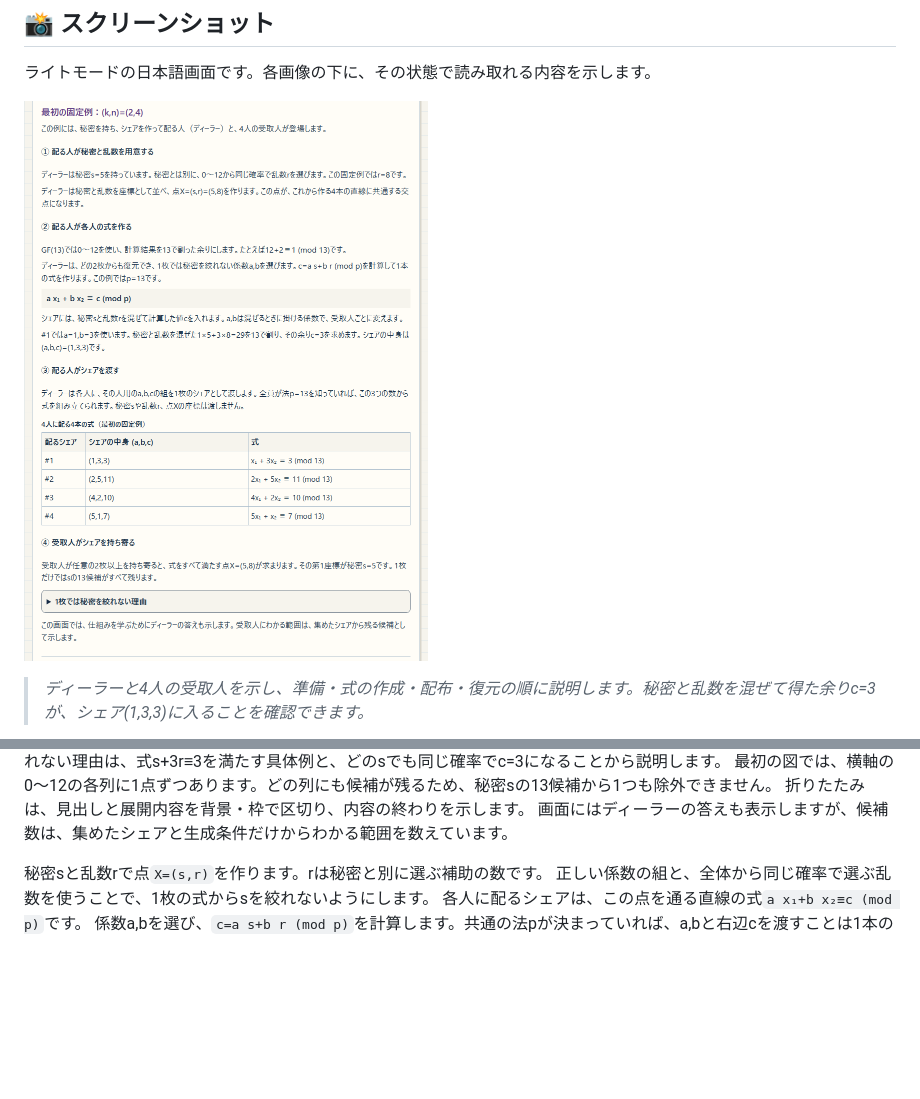
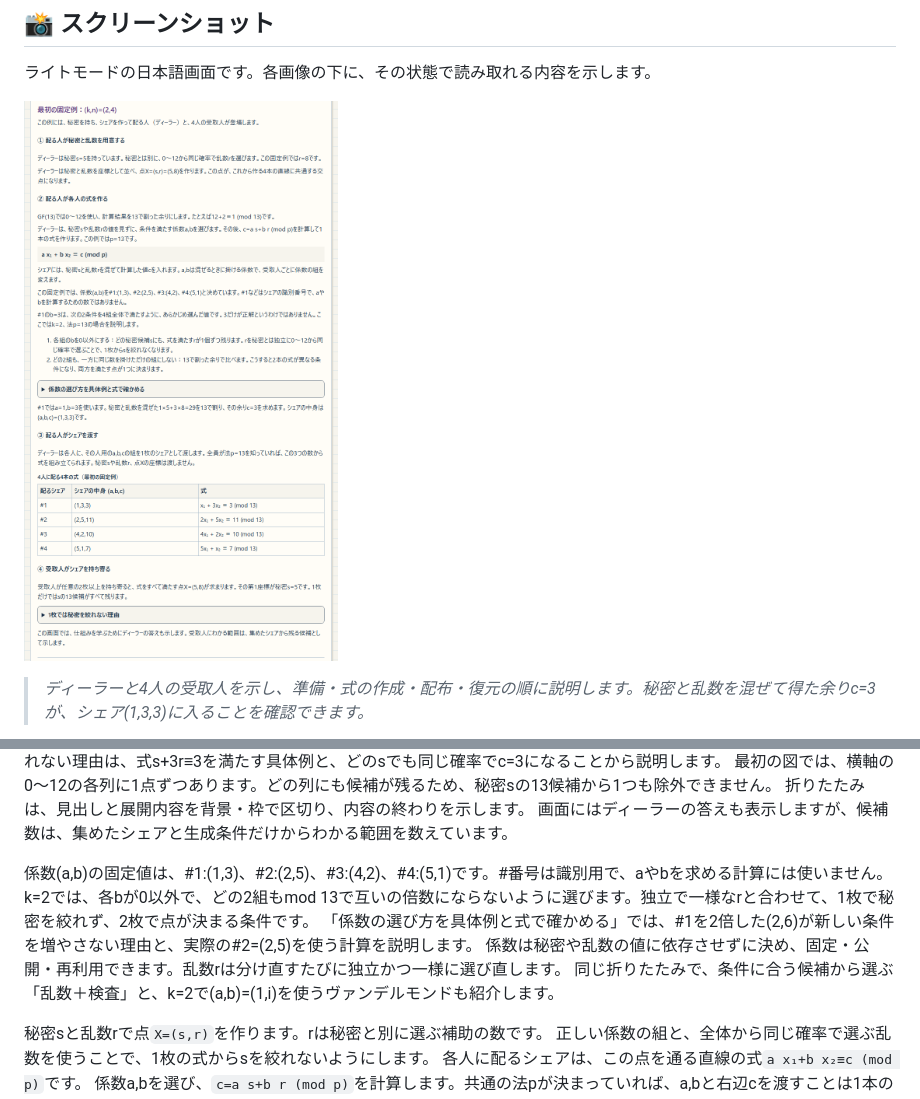
Before and after one commit to ipusiron/blakley-sharing-cipherlab, a Markdown page: README.md, 2 parts joined by grey strips. Drawn GitHub-style; pictures changed too: assets/screenshot.png; blank space fills up the shorter version.

```diff
--- a/README.md
+++ b/README.md
@@ -125,6 +125,12 @@ nは配るシェアの総数、kは復元に必要な最小枚数です。正し
 最初の図では、横軸の0〜12の各列に1点ずつあります。どの列にも候補が残るため、秘密sの13候補から1つも除外できません。
 折りたたみは、見出しと展開内容を背景・枠で区切り、内容の終わりを示します。
 画面にはディーラーの答えも表示しますが、候補数は、集めたシェアと生成条件だけからわかる範囲を数えています。
+
+係数(a,b)の固定値は、#1:(1,3)、#2:(2,5)、#3:(4,2)、#4:(5,1)です。#番号は識別用で、aやbを求める計算には使いません。
+k=2では、各bが0以外で、どの2組もmod 13で互いの倍数にならないように選びます。独立で一様なrと合わせて、1枚で秘密を絞れず、2枚で点が決まる条件です。
+「係数の選び方を具体例と式で確かめる」では、#1を2倍した(2,6)が新しい条件を増やさない理由と、実際の#2=(2,5)を使う計算を説明します。
+係数は秘密や乱数の値に依存させずに決め、固定・公開・再利用できます。乱数rは分け直すたびに独立かつ一様に選び直します。
+同じ折りたたみで、条件に合う候補から選ぶ「乱数＋検査」と、k=2で(a,b)=(1,i)を使うヴァンデルモンドも紹介します。
 
 秘密sと乱数rで点`X=(s,r)`を作ります。rは秘密と別に選ぶ補助の数です。
 正しい係数の組と、全体から同じ確率で選ぶ乱数を使うことで、1枚の式からsを絞れないようにします。
```
Also changed, not shown: README.en.md (+6 -0 lines), assets/en/screenshot.png, 2 other files.
